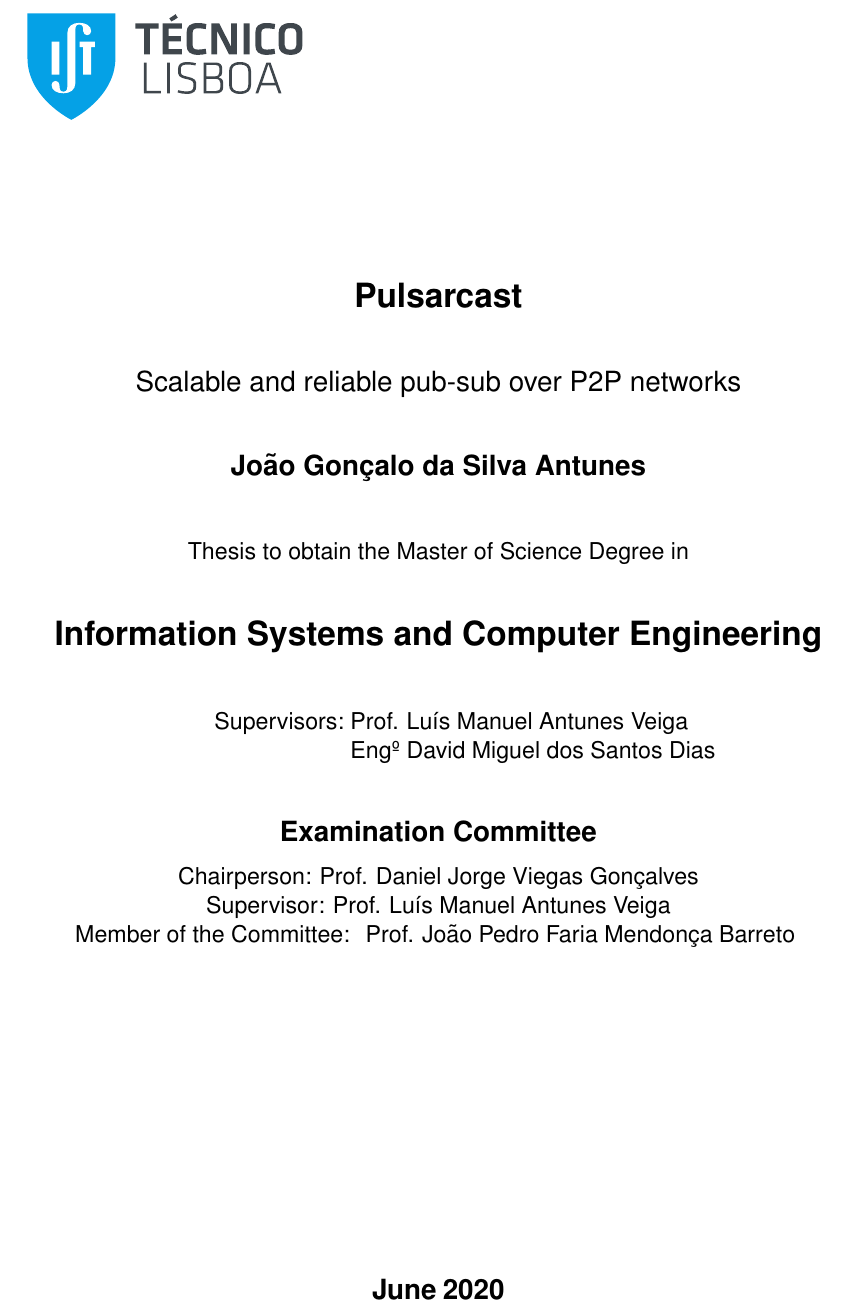
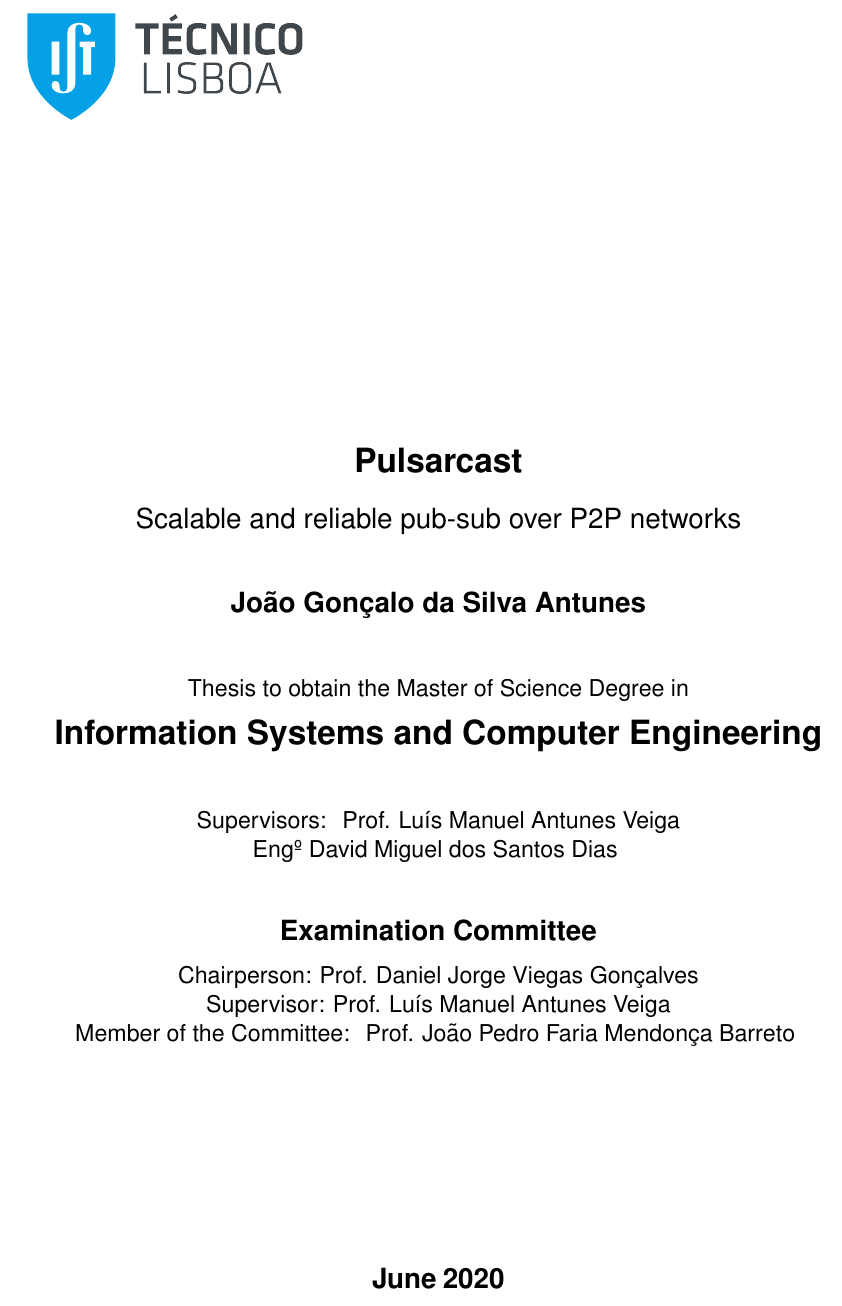
Before and after one commit to JGAntunes/pulsarcast, a LaTeX thesis (thesis/dissertation.tex, which reads thesis/cover.tex): part of page 1 of 104, cut so that both start at the same text. Compiled offline with pdfLaTeX.

Commit message:
fix(thesis): cover spacings

```diff
--- a/thesis/cover.tex
+++ b/thesis/cover.tex
@@ -19,7 +19,7 @@
 % ---------------------------------------------------------
 %  MASTER THESIS DISSERTATION TITLE
 % ---------------------------------------------------------
-{\LARGE \textbf{\Title}}\\[1.0cm]
+{\LARGE \textbf{\Title}}\\[0.5cm]
 % ---------------------------------------------------------
 %  MASTER THESIS DISSERTATION SUBTITLE
 % ---------------------------------------------------------
@@ -40,24 +40,17 @@
 % -----------------------------------------------------------------
 %  ADVISORS NAME
 % ---------------------------------------------------------
-\begin{minipage}[t]{.4\textwidth}
+\begin{minipage}[t]{1\textwidth}
   \center
-  \begin{flushright}
-    {\large Supervisors:~~}
-  \end{flushright}
-\end{minipage}%
-\begin{minipage}[t]{.6\textwidth}
-  \center
-  \begin{flushleft}
-    {\Supervisors}
-  \end{flushleft}
-\end{minipage}\\
+  {\large Supervisors: \FirstSupervisor}\\
+  {\large \SecondSupervisor}
+\end{minipage}\\[1.0cm]
 %
-\if\IsFinalVersion 1
-  \vspace*{\finalAdvisorsSpacing}
-\else
-  \vspace*{\draftAdvisorsSpacing}
-\fi
+% \if\IsFinalVersion 1
+%   \vspace*{\finalAdvisorsSpacing}
+% \else
+%   \vspace*{\draftAdvisorsSpacing}
+% \fi
 % ---------------------------------------------------------
 %  JURI NAMES:
 %  - PRESIDENT
```
Also changed, not shown: thesis/variables.tex (+8 -6 lines), thesis/dissertation.pdf, thesis/cover.tex (2 more changed lines), 1 other file.
